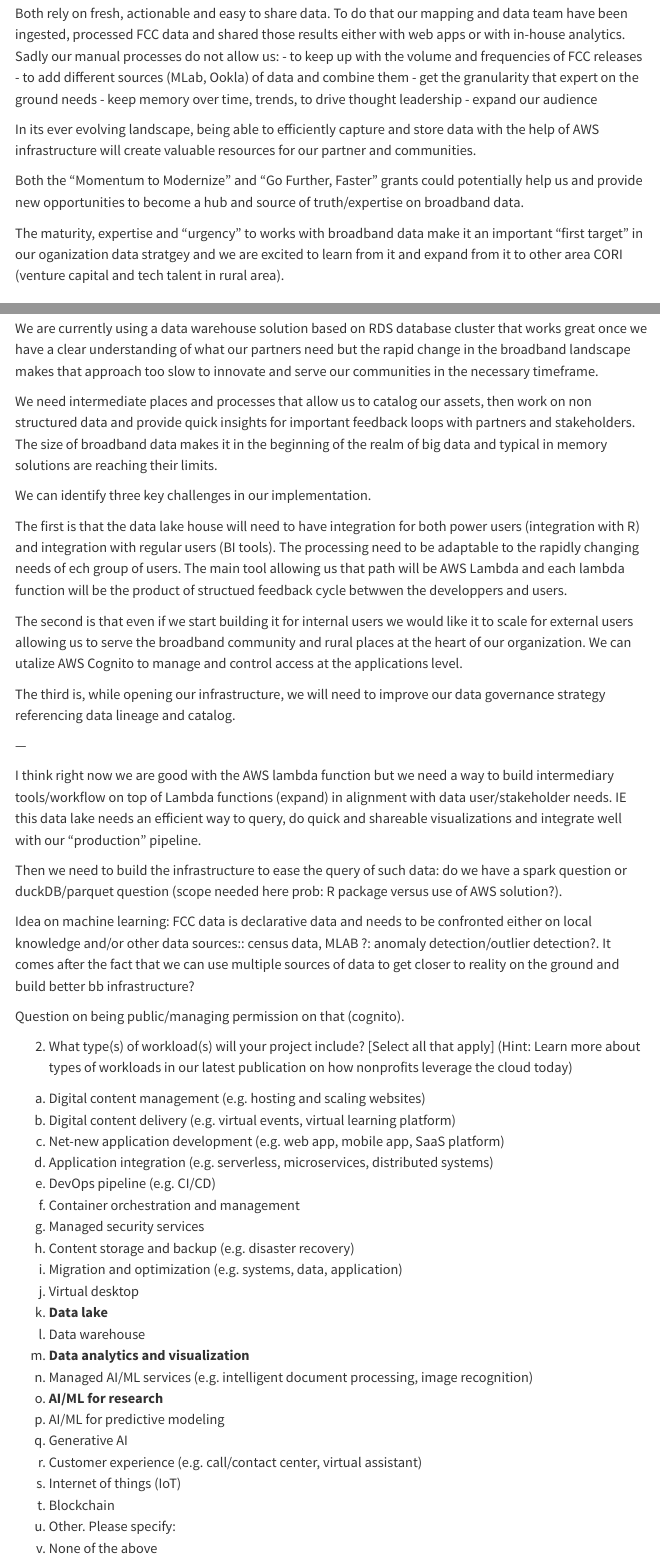
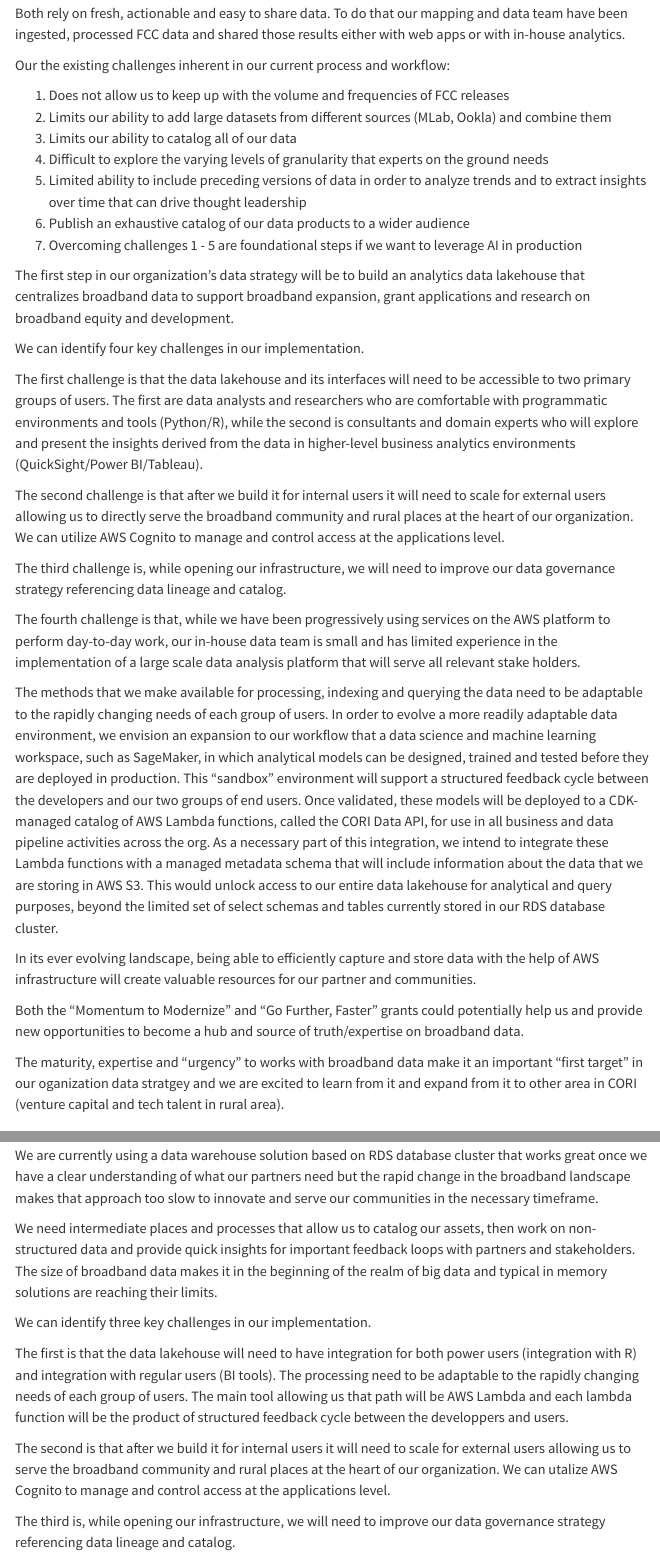
Before and after one commit to ruralinnovation/wiki, a Quarto document (grant_aws.qmd): the page in a window 1100 px wide, from 2220 px down, and a second part further down, joined at a grey line. Rendered offline with R 4.5, knitr and Pandoc in place of Quarto, with nearby package versions; menus at the side of the page are left out.

Commit message:
update after bs

```diff
--- a/grant_aws.qmd
+++ b/grant_aws.qmd
@@ -117,18 +117,37 @@
 
 Both rely on fresh, actionable and easy to share data.
 To do that our mapping and data team have been ingested, processed FCC data and shared those results either with web apps or with in-house analytics.
-Sadly our manual processes do not allow us:
-- to keep up with the volume and frequencies of FCC releases
-- to add different sources (MLab, Ookla) of data and combine them
-- get the granularity that expert on the ground needs
-- keep memory over time, trends, to drive thought leadership
-- expand our audience
+
+Our the existing challenges inherent in our current process and workflow:
+
+1. Does not allow us to keep up with the volume and frequencies of FCC releases
+2. Limits our ability to add large datasets from different sources (MLab, Ookla) and combine them
+3. Limits our ability to catalog all of our data
+4. Difficult to explore the varying levels of granularity that experts on the ground needs
+5. Limited ability to include preceding versions of data in order to analyze trends and to extract insights over time that can drive thought leadership
+6. Publish an exhaustive catalog of our data products to a wider audience
+7. Overcoming challenges 1 - 5 are foundational steps if we want to leverage AI in production
+
+The first step in our organization's data strategy will be to build an analytics data lakehouse that centralizes broadband data to support broadband expansion, grant applications and research on broadband equity and development.
+
+We can identify four key challenges in our implementation.
+
+The first challenge is that the data lakehouse and its interfaces will need to be accessible to two primary groups of users. The first are data analysts and researchers who are comfortable with programmatic environments and tools (Python/R), while the second is consultants and domain experts who will explore and present the insights derived from the data in higher-level business analytics environments (QuickSight/Power BI/Tableau).
+
+The second challenge is that after we build it for internal users it will need to scale for external users allowing us to directly serve the broadband community and rural places at the heart of our organization. We can utilize AWS Cognito to manage and control access at the applications level.
+
+The third challenge is, while opening our infrastructure, we will need to improve our data governance strategy referencing data lineage and catalog.
+
+The fourth challenge is that, while we have been progressively using services on the AWS platform to perform day-to-day work, our in-house data team is small and has limited experience in the implementation of a large scale data analysis platform that will serve all relevant stake holders.
+
+The methods that we make available for processing, indexing and querying the data need to be adaptable to the rapidly changing needs of each group of users. In order to evolve a more readily adaptable data environment, we envision an expansion to our workflow that a data science and machine learning workspace, such as SageMaker, in which analytical models can be designed, trained and tested before they are deployed in production. This “sandbox” environment will support a structured feedback cycle between the developers and our two groups of end users. Once validated, these models will be deployed to a CDK-managed catalog of AWS Lambda functions, called  the CORI Data API,  for use in all business and data pipeline activities across the org. As a necessary part of this integration, we intend to integrate these Lambda functions with a managed metadata schema that will include information about the data that we are storing in AWS S3. This would unlock access to our entire data lakehouse for analytical and query purposes, beyond the limited set of select schemas and tables currently stored in our RDS database cluster.
+
 
 In its ever evolving landscape, being able to efficiently capture and store data with the help of AWS infrastructure will create valuable resources for our partner and communities.
 
 Both the "Momentum to Modernize" and "Go Further, Faster" grants could potentially help us and provide new opportunities to become a hub and source of truth/expertise on broadband data.
 
-The maturity, expertise and "urgency" to works with broadband data make it an important "first target" in our oganization data stratgey and we are excited to learn from it and expand from it to other area CORI (venture capital and tech talent in rural area).
+The maturity, expertise and "urgency" to works with broadband data make it an important "first target" in our oganization data stratgey and we are excited to learn from it and expand from it to other area in CORI (venture capital and tech talent in rural area).
 
 
 # Outline of the grant application
@@ -287,13 +304,13 @@
 
 We are currently using a data warehouse solution based on RDS database cluster that works great once we have a clear understanding of what our partners need but the rapid change in the broadband landscape makes that approach too slow to innovate and serve our communities in the necessary timeframe.
 
-We need intermediate places and processes that allow us to catalog our assets, then work on non structured data and provide quick insights for important feedback loops with partners and stakeholders. The size of broadband data makes it in the beginning of the realm of big data and typical in memory solutions are reaching their limits.
+We need intermediate places and processes that allow us to catalog our assets, then work on non-structured data and provide quick insights for important feedback loops with partners and stakeholders. The size of broadband data makes it in the beginning of the realm of big data and typical in memory solutions are reaching their limits.
 
 We can identify three key challenges in our implementation.
 
-The first is that the data lake house will need to have integration for both power users (integration with R)  and integration with regular users (BI tools). The processing need to be adaptable to the rapidly changing needs of ech group of users. The main tool allowing us that path will be AWS Lambda and each lambda function will be the product of structued feedback cycle betwwen the developpers and users.
+The first is that the data lakehouse will need to have integration for both power users (integration with R) and integration with regular users (BI tools). The processing need to be adaptable to the rapidly changing needs of each group of users. The main tool allowing us that path will be AWS Lambda and each lambda function will be the product of structured feedback cycle between the developpers and users.
 
-The second is that even if we start building it for internal users we would like it to scale for external users allowing us to serve the broadband community and rural places at the heart of our organization. We can utalize AWS Cognito to manage and control access at the applications level.
+The second is that after we build it for internal users it will need to scale for external users allowing us to serve the broadband community and rural places at the heart of our organization. We can utalize AWS Cognito to manage and control access at the applications level.
 
  The third is, while opening our infrastructure, we will need to improve our data governance strategy referencing data lineage and catalog.
 
@@ -310,7 +327,7 @@
 
 
 
-2. What type(s) of workload(s) will your project include? [Select all that apply] (Hint: Learn more
+1. What type(s) of workload(s) will your project include? [Select all that apply] (Hint: Learn more
 about types of workloads in our latest publication on how nonprofits leverage the cloud today)
   a) Digital content management (e.g. hosting and scaling websites)
   b) Digital content delivery (e.g. virtual events, virtual learning platform)
```
Also changed, not shown: grant_aws.qmd (8 more changed lines).
